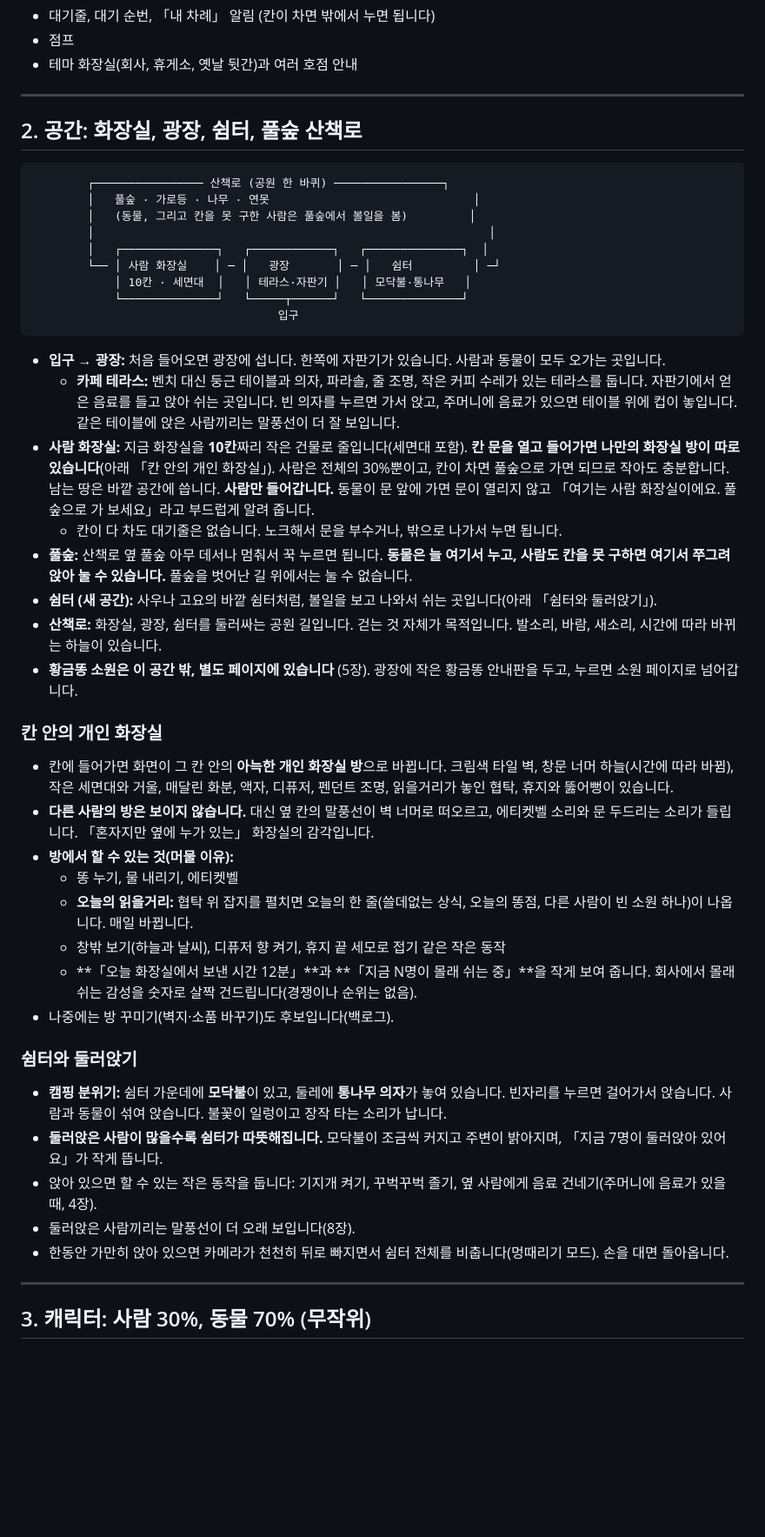
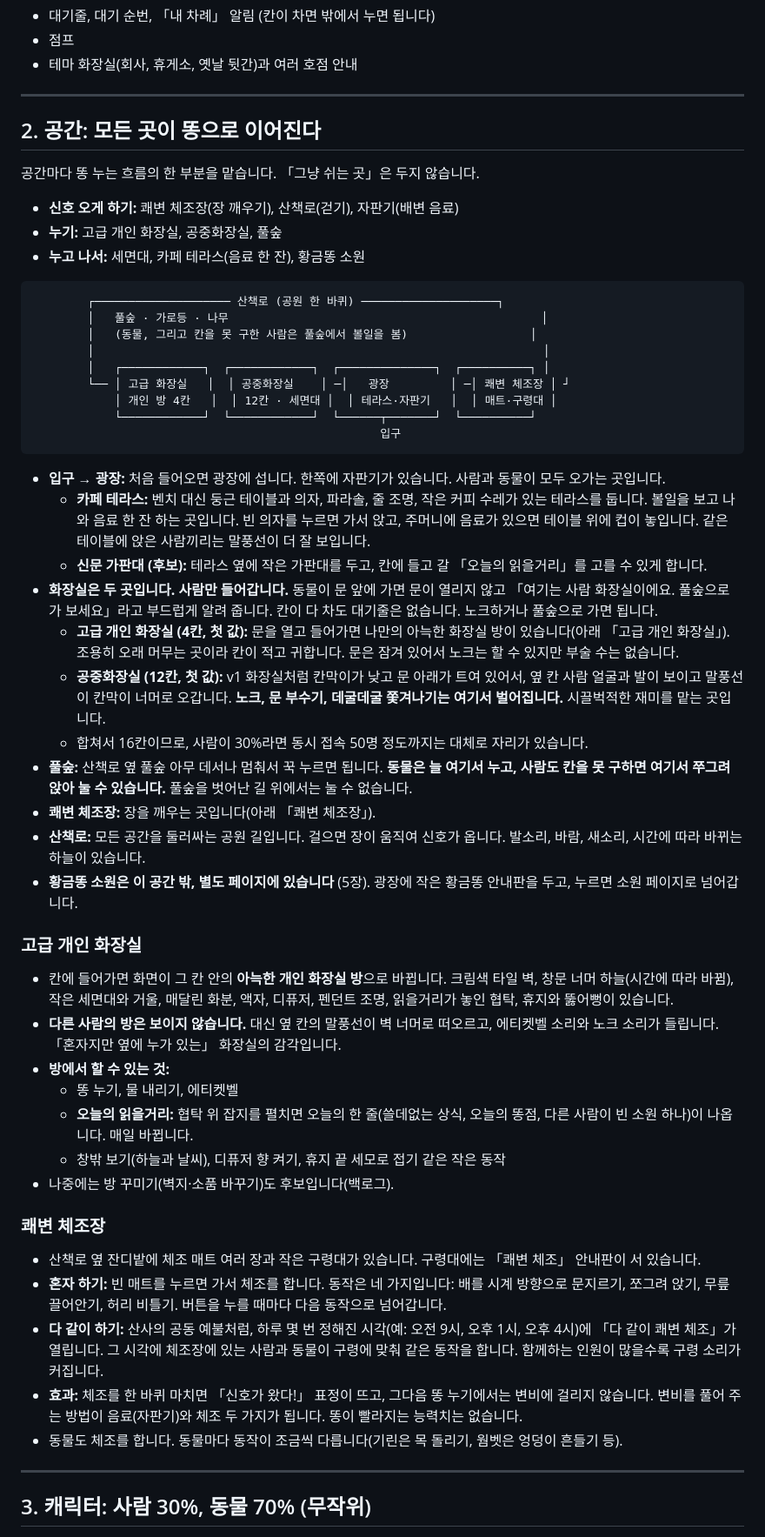
Before and after one commit to waterbinnn/ddongta, a Markdown page: PLAN.md, the part around one of its changes. Shown at 87% size. Drawn GitHub-style; blank space fills up the shorter version.

Commit message:
Plan: two restrooms (private rooms and a public one), a 쾌변 exercise ground instead of the campfire, no slacking counters
Co-Authored-By: Claude Opus 5.5 <noreply@anthropic.com>

````diff
--- a/PLAN.md
+++ b/PLAN.md
@@ -48,45 +48,53 @@ v2는 **쉬러 오는 공간**으로 방향을 바꿉니다. 게임은 아니지
 
 ---
 
-## 2. 공간: 화장실, 광장, 쉼터, 풀숲 산책로
+## 2. 공간: 모든 곳이 똥으로 이어진다
+
+공간마다 똥 누는 흐름의 한 부분을 맡습니다. 「그냥 쉬는 곳」은 두지 않습니다.
+
+- **신호 오게 하기:** 쾌변 체조장(장 깨우기), 산책로(걷기), 자판기(배변 음료)
+- **누기:** 고급 개인 화장실, 공중화장실, 풀숲
+- **누고 나서:** 세면대, 카페 테라스(음료 한 잔), 황금똥 소원
 
 ```
-        ┌──────────────── 산책로 (공원 한 바퀴) ────────────────┐
-        │   풀숲 · 가로등 · 나무 · 연못                              │
-        │   (동물, 그리고 칸을 못 구한 사람은 풀숲에서 볼일을 봄)         │
-        │                                                          │
-        │   ┌──────────────┐   ┌────────────┐   ┌──────────────┐  │
-        └── │ 사람 화장실    │ ─ │   광장       │ ─ │   쉼터         │ ─┘
-            │ 10칸 · 세면대  │   │ 테라스·자판기 │   │ 모닥불·통나무   │
-            └──────────────┘   └─────┬──────┘   └──────────────┘
-                                    입구
+        ┌──────────────────── 산책로 (공원 한 바퀴) ────────────────────┐
+        │   풀숲 · 가로등 · 나무                                              │
+        │   (동물, 그리고 칸을 못 구한 사람은 풀숲에서 볼일을 봄)                  │
+        │                                                                  │
+        │   ┌────────────┐  ┌────────────┐  ┌──────────────┐  ┌──────────┐ │
+        └── │ 고급 화장실   │  │ 공중화장실    │ ─│   광장         │ ─│ 쾌변 체조장 │ ┘
+            │ 개인 방 4칸   │  │ 12칸 · 세면대 │  │ 테라스·자판기   │  │ 매트·구령대 │
+            └────────────┘  └────────────┘  └──────┬───────┘  └──────────┘
+                                                   입구
 ```
 
 - **입구 → 광장:** 처음 들어오면 광장에 섭니다. 한쪽에 자판기가 있습니다. 사람과 동물이 모두 오가는 곳입니다.
-  - **카페 테라스:** 벤치 대신 둥근 테이블과 의자, 파라솔, 줄 조명, 작은 커피 수레가 있는 테라스를 둡니다. 자판기에서 얻은 음료를 들고 앉아 쉬는 곳입니다. 빈 의자를 누르면 가서 앉고, 주머니에 음료가 있으면 테이블 위에 컵이 놓입니다. 같은 테이블에 앉은 사람끼리는 말풍선이 더 잘 보입니다.
-- **사람 화장실:** 지금 화장실을 **10칸**짜리 작은 건물로 줄입니다(세면대 포함). **칸 문을 열고 들어가면 나만의 화장실 방이 따로 있습니다**(아래 「칸 안의 개인 화장실」). 사람은 전체의 30%뿐이고, 칸이 차면 풀숲으로 가면 되므로 작아도 충분합니다. 남는 땅은 바깥 공간에 씁니다. **사람만 들어갑니다.** 동물이 문 앞에 가면 문이 열리지 않고 「여기는 사람 화장실이에요. 풀숲으로 가 보세요」라고 부드럽게 알려 줍니다.
-  - 칸이 다 차도 대기줄은 없습니다. 노크해서 문을 부수거나, 밖으로 나가서 누면 됩니다.
+  - **카페 테라스:** 벤치 대신 둥근 테이블과 의자, 파라솔, 줄 조명, 작은 커피 수레가 있는 테라스를 둡니다. 볼일을 보고 나와 음료 한 잔 하는 곳입니다. 빈 의자를 누르면 가서 앉고, 주머니에 음료가 있으면 테이블 위에 컵이 놓입니다. 같은 테이블에 앉은 사람끼리는 말풍선이 더 잘 보입니다.
+  - **신문 가판대 (후보):** 테라스 옆에 작은 가판대를 두고, 칸에 들고 갈 「오늘의 읽을거리」를 고를 수 있게 합니다.
+- **화장실은 두 곳입니다. 사람만 들어갑니다.** 동물이 문 앞에 가면 문이 열리지 않고 「여기는 사람 화장실이에요. 풀숲으로 가 보세요」라고 부드럽게 알려 줍니다. 칸이 다 차도 대기줄은 없습니다. 노크하거나 풀숲으로 가면 됩니다.
+  - **고급 개인 화장실 (4칸, 첫 값):** 문을 열고 들어가면 나만의 아늑한 화장실 방이 있습니다(아래 「고급 개인 화장실」). 조용히 오래 머무는 곳이라 칸이 적고 귀합니다. 문은 잠겨 있어서 노크는 할 수 있지만 부술 수는 없습니다.
+  - **공중화장실 (12칸, 첫 값):** v1 화장실처럼 칸막이가 낮고 문 아래가 트여 있어서, 옆 칸 사람 얼굴과 발이 보이고 말풍선이 칸막이 너머로 오갑니다. **노크, 문 부수기, 데굴데굴 쫓겨나기는 여기서 벌어집니다.** 시끌벅적한 재미를 맡는 곳입니다.
+  - 합쳐서 16칸이므로, 사람이 30%라면 동시 접속 50명 정도까지는 대체로 자리가 있습니다.
 - **풀숲:** 산책로 옆 풀숲 아무 데서나 멈춰서 꾹 누르면 됩니다. **동물은 늘 여기서 누고, 사람도 칸을 못 구하면 여기서 쭈그려 앉아 눌 수 있습니다.** 풀숲을 벗어난 길 위에서는 눌 수 없습니다.
-- **쉼터 (새 공간):** 사우나 고요의 바깥 쉼터처럼, 볼일을 보고 나와서 쉬는 곳입니다(아래 「쉼터와 둘러앉기」).
-- **산책로:** 화장실, 광장, 쉼터를 둘러싸는 공원 길입니다. 걷는 것 자체가 목적입니다. 발소리, 바람, 새소리, 시간에 따라 바뀌는 하늘이 있습니다.
+- **쾌변 체조장:** 장을 깨우는 곳입니다(아래 「쾌변 체조장」).
+- **산책로:** 모든 공간을 둘러싸는 공원 길입니다. 걸으면 장이 움직여 신호가 옵니다. 발소리, 바람, 새소리, 시간에 따라 바뀌는 하늘이 있습니다.
 - **황금똥 소원은 이 공간 밖, 별도 페이지에 있습니다** (5장). 광장에 작은 황금똥 안내판을 두고, 누르면 소원 페이지로 넘어갑니다.
 
-### 칸 안의 개인 화장실
+### 고급 개인 화장실
 - 칸에 들어가면 화면이 그 칸 안의 **아늑한 개인 화장실 방**으로 바뀝니다. 크림색 타일 벽, 창문 너머 하늘(시간에 따라 바뀜), 작은 세면대와 거울, 매달린 화분, 액자, 디퓨저, 펜던트 조명, 읽을거리가 놓인 협탁, 휴지와 뚫어뻥이 있습니다.
-- **다른 사람의 방은 보이지 않습니다.** 대신 옆 칸의 말풍선이 벽 너머로 떠오르고, 에티켓벨 소리와 문 두드리는 소리가 들립니다. 「혼자지만 옆에 누가 있는」 화장실의 감각입니다.
-- **방에서 할 수 있는 것(머물 이유):**
+- **다른 사람의 방은 보이지 않습니다.** 대신 옆 칸의 말풍선이 벽 너머로 떠오르고, 에티켓벨 소리와 노크 소리가 들립니다. 「혼자지만 옆에 누가 있는」 화장실의 감각입니다.
+- **방에서 할 수 있는 것:**
   - 똥 누기, 물 내리기, 에티켓벨
   - **오늘의 읽을거리:** 협탁 위 잡지를 펼치면 오늘의 한 줄(쓸데없는 상식, 오늘의 똥점, 다른 사람이 빈 소원 하나)이 나옵니다. 매일 바뀝니다.
   - 창밖 보기(하늘과 날씨), 디퓨저 향 켜기, 휴지 끝 세모로 접기 같은 작은 동작
-  - **「오늘 화장실에서 보낸 시간 12분」**과 **「지금 N명이 몰래 쉬는 중」**을 작게 보여 줍니다. 회사에서 몰래 쉬는 감성을 숫자로 살짝 건드립니다(경쟁이나 순위는 없음).
 - 나중에는 방 꾸미기(벽지·소품 바꾸기)도 후보입니다(백로그).
 
-### 쉼터와 둘러앉기
-- **캠핑 분위기:** 쉼터 가운데에 **모닥불**이 있고, 둘레에 **통나무 의자**가 놓여 있습니다. 빈자리를 누르면 걸어가서 앉습니다. 사람과 동물이 섞여 앉습니다. 불꽃이 일렁이고 장작 타는 소리가 납니다.
-- **둘러앉은 사람이 많을수록 쉼터가 따뜻해집니다.** 모닥불이 조금씩 커지고 주변이 밝아지며, 「지금 7명이 둘러앉아 있어요」가 작게 뜹니다.
-- 앉아 있으면 할 수 있는 작은 동작을 둡니다: 기지개 켜기, 꾸벅꾸벅 졸기, 옆 사람에게 음료 건네기(주머니에 음료가 있을 때, 4장).
-- 둘러앉은 사람끼리는 말풍선이 더 오래 보입니다(8장).
-- 한동안 가만히 앉아 있으면 카메라가 천천히 뒤로 빠지면서 쉼터 전체를 비춥니다(멍때리기 모드). 손을 대면 돌아옵니다.
+### 쾌변 체조장
+- 산책로 옆 잔디밭에 체조 매트 여러 장과 작은 구령대가 있습니다. 구령대에는 「쾌변 체조」 안내판이 서 있습니다.
+- **혼자 하기:** 빈 매트를 누르면 가서 체조를 합니다. 동작은 네 가지입니다: 배를 시계 방향으로 문지르기, 쪼그려 앉기, 무릎 끌어안기, 허리 비틀기. 버튼을 누를 때마다 다음 동작으로 넘어갑니다.
+- **다 같이 하기:** 산사의 공동 예불처럼, 하루 몇 번 정해진 시각(예: 오전 9시, 오후 1시, 오후 4시)에 「다 같이 쾌변 체조」가 열립니다. 그 시각에 체조장에 있는 사람과 동물이 구령에 맞춰 같은 동작을 합니다. 함께하는 인원이 많을수록 구령 소리가 커집니다.
+- **효과:** 체조를 한 바퀴 마치면 「신호가 왔다!」 표정이 뜨고, 그다음 똥 누기에서는 변비에 걸리지 않습니다. 변비를 풀어 주는 방법이 음료(자판기)와 체조 두 가지가 됩니다. 똥이 빨라지는 능력치는 없습니다.
+- 동물도 체조를 합니다. 동물마다 동작이 조금씩 다릅니다(기린은 목 돌리기, 웜벳은 엉덩이 흔들기 등).
 
 ---
 
````
Also changed, not shown: other parts of PLAN.md (+18 -16 lines).
